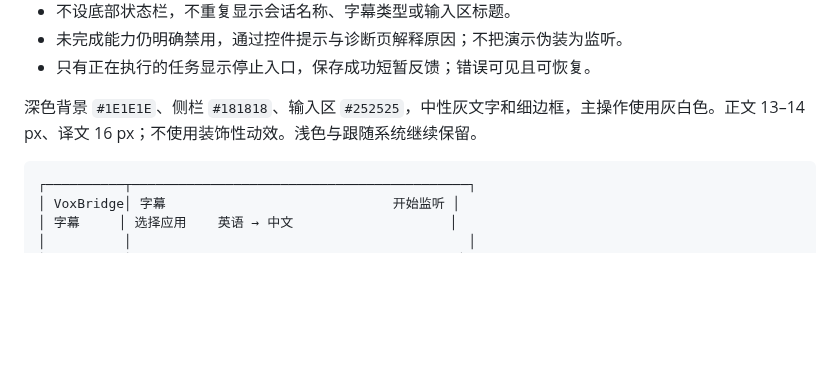
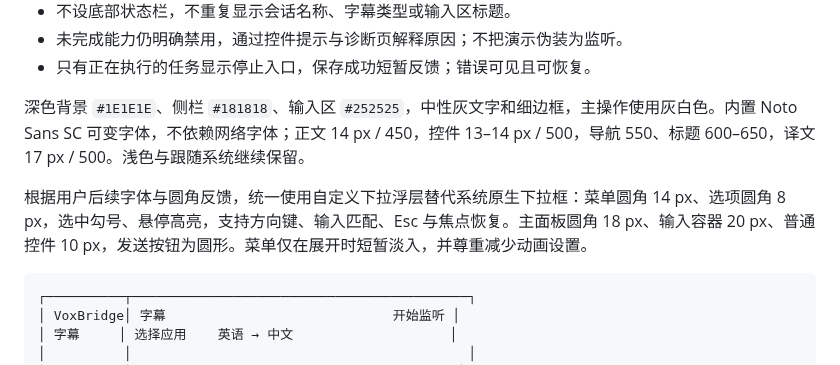
Before and after one commit to Zhiruosama/VoxBridge, a Markdown page: docs/05-product-interaction.md, the part around the change. GitHub-like rendering; blank space fills up the shorter version.

````diff
--- a/docs/05-product-interaction.md
+++ b/docs/05-product-interaction.md
@@ -14,7 +14,9 @@
 - 未完成能力仍明确禁用，通过控件提示与诊断页解释原因；不把演示伪装为监听。
 - 只有正在执行的任务显示停止入口，保存成功短暂反馈；错误可见且可恢复。
 
-深色背景 `#1E1E1E`、侧栏 `#181818`、输入区 `#252525`，中性灰文字和细边框，主操作使用灰白色。正文 13–14 px、译文 16 px；不使用装饰性动效。浅色与跟随系统继续保留。
+深色背景 `#1E1E1E`、侧栏 `#181818`、输入区 `#252525`，中性灰文字和细边框，主操作使用灰白色。内置 Noto Sans SC 可变字体，不依赖网络字体；正文 14 px / 450，控件 13–14 px / 500，导航 550、标题 600–650，译文 17 px / 500。浅色与跟随系统继续保留。
+
+根据用户后续字体与圆角反馈，统一使用自定义下拉浮层替代系统原生下拉框：菜单圆角 14 px、选项圆角 8 px，选中勾号、悬停高亮，支持方向键、输入匹配、Esc 与焦点恢复。主面板圆角 18 px、输入容器 20 px、普通控件 10 px，发送按钮为圆形。菜单仅在展开时短暂淡入，并尊重减少动画设置。
 
 ```text
 ┌──────────┬───────────────────────────────────────────┐
````
Also changed, not shown: TODO.md (+1 -0 lines), docs/validation/2026-10-22-windows.md (+9 -0 lines), docs/assets/dropdown-preview.png (added), docs/assets/workspace-preview.png, 9 other files.
